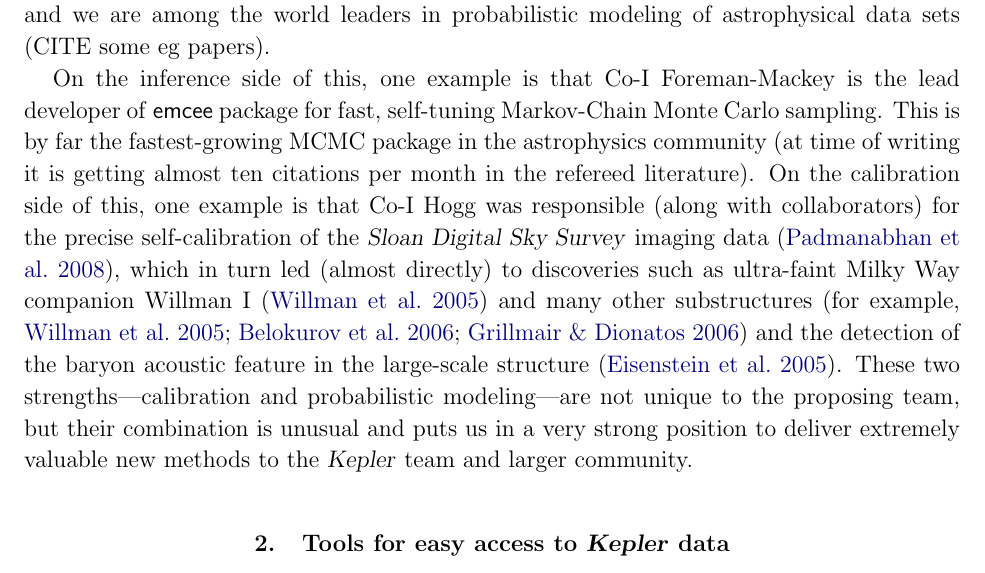
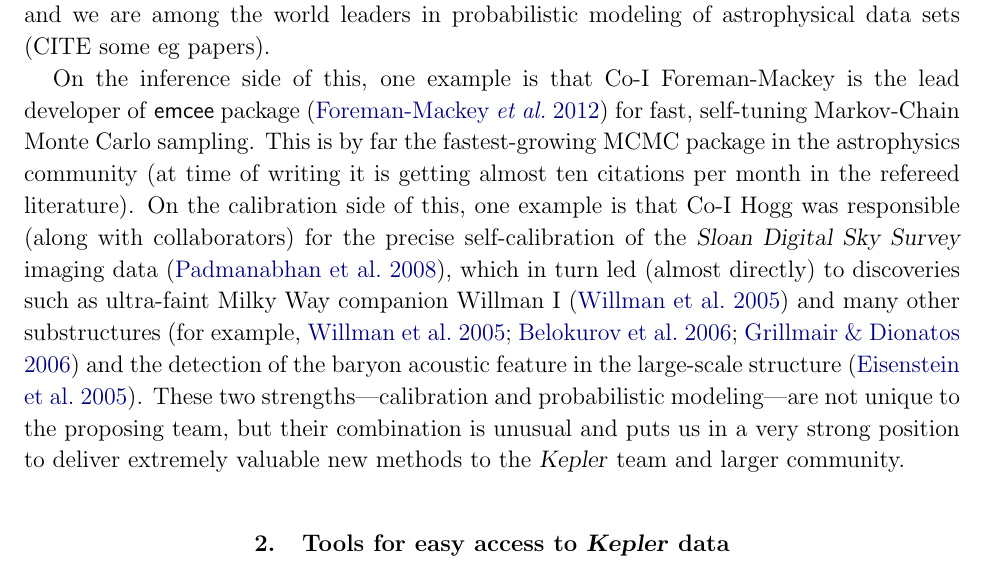
Before and after one commit to davidwhogg/smartcard, a LaTeX paper (document/description.tex): part of page 2 of 12, cut so that both start at the same text. Compiled offline with pdfLaTeX.

Commit message:
citation

```diff
--- a/document/description.tex
+++ b/document/description.tex
@@ -115,7 +115,7 @@ papers).
 
 On the inference side of this,
 one example is that Co-I Foreman-Mackey is the lead developer of \emcee\
-package for fast, self-tuning Markov-Chain Monte Carlo sampling.
+package \citep{emcee} for fast, self-tuning Markov-Chain Monte Carlo sampling.
 This is by far the fastest-growing MCMC package in the astrophysics community
  (at time of writing it is getting almost ten citations per month in the
 refereed literature).
```
